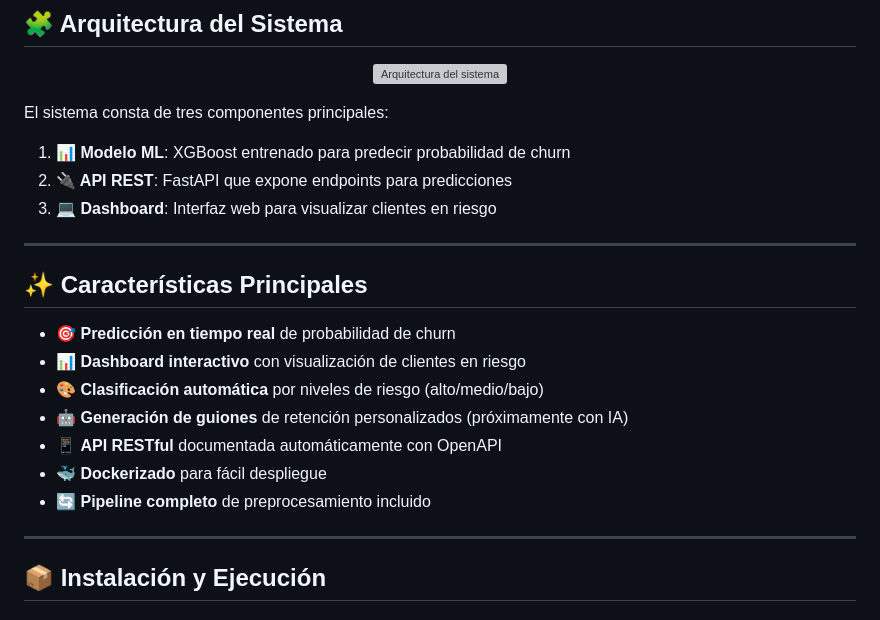
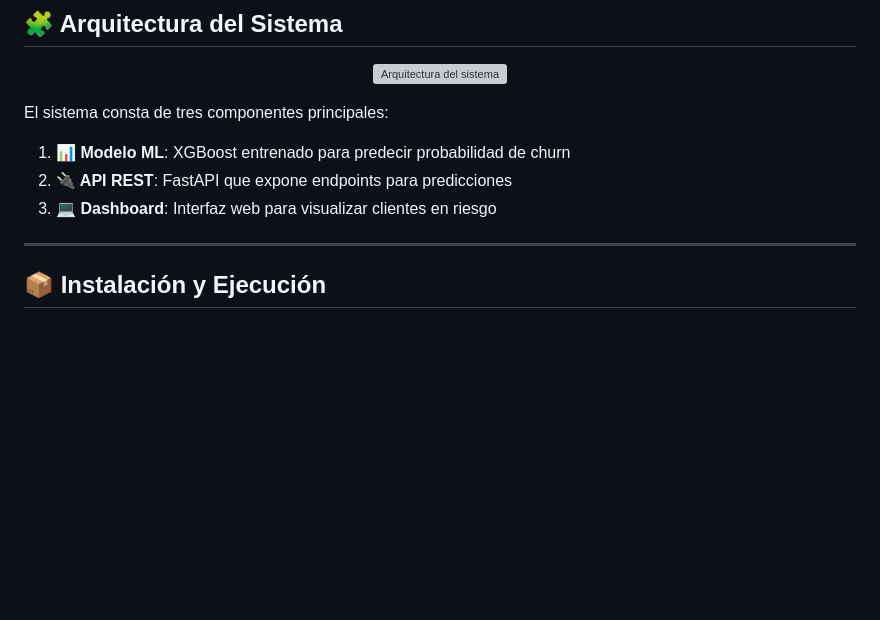
Before and after one commit to javiperlo/script_ai, a Markdown page: README.md, the part around the change. Drawn GitHub-style; blank space fills up the shorter version; grey boxes are pictures that could not be loaded.

```diff
--- a/README.md
+++ b/README.md
@@ -111,20 +111,6 @@ El sistema consta de tres componentes principales:
 1. **📊 Modelo ML**: XGBoost entrenado para predecir probabilidad de churn
 2. **🔌 API REST**: FastAPI que expone endpoints para predicciones
 3. **💻 Dashboard**: Interfaz web para visualizar clientes en riesgo
-
----
-
-
-
-## ✨ Características Principales
-
-- 🎯 **Predicción en tiempo real** de probabilidad de churn
-- 📊 **Dashboard interactivo** con visualización de clientes en riesgo
-- 🎨 **Clasificación automática** por niveles de riesgo (alto/medio/bajo)
-- 🤖 **Generación de guiones** de retención personalizados (próximamente con IA)
-- 📱 **API RESTful** documentada automáticamente con OpenAPI
-- 🐳 **Dockerizado** para fácil despliegue
-- 🔄 **Pipeline completo** de preprocesamiento incluido
 
 ---
 
```
